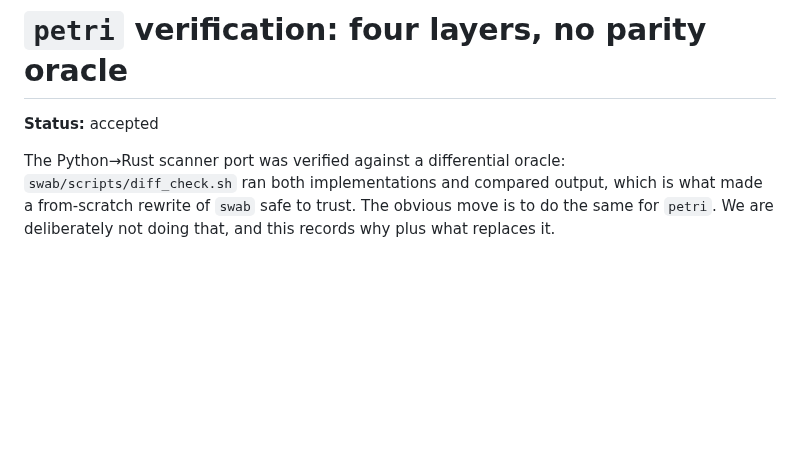
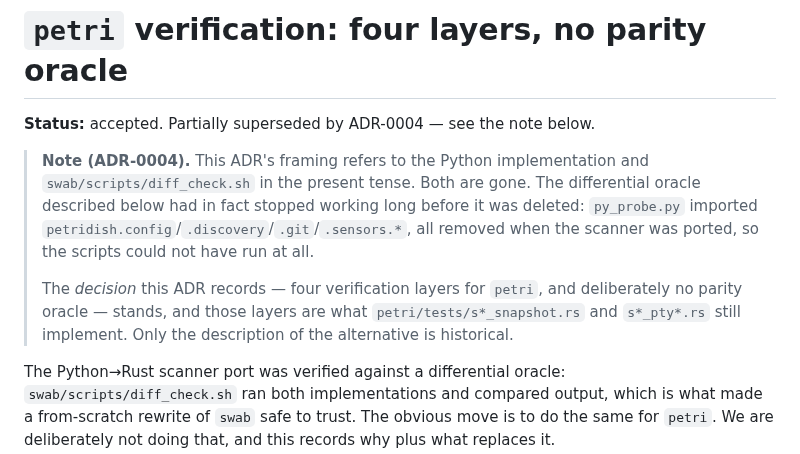
Before and after one commit to JKrag/petridish, a Markdown page: ADR-0003-petri-verification-strategy.md, the part around the change. GitHub-like rendering; blank space fills up the shorter version.

Commit message:
docs(adr-0003): mark the parity-oracle framing as superseded
ADR-0003 argues against reusing the scanner port's differential oracle for
`petri`, and refers to that oracle and the Python implementation in the present
tense. Both are gone (ADR-0004), and the oracle had in fact been broken for far
longer than it was absent: `py_probe.py` imported modules deleted during the
scanner port, so `diff_check.sh` and `parity_check.sh` could not have run.

The decision itself stands — four verification layers, no parity oracle — and
those layers are what petri's snapshot and PTY tests still implement. Only the
description of the rejected alternative is historical, and it now says so.

Co-Authored-By: Claude Opus 5 <noreply@anthropic.com>

```diff
--- a/ADR-0003-petri-verification-strategy.md
+++ b/ADR-0003-petri-verification-strategy.md
@@ -1,6 +1,17 @@
 # `petri` verification: four layers, no parity oracle
 
-**Status:** accepted
+**Status:** accepted. Partially superseded by ADR-0004 — see the note below.
+
+> **Note (ADR-0004).** This ADR's framing refers to the Python implementation and
+> `swab/scripts/diff_check.sh` in the present tense. Both are gone. The differential
+> oracle described below had in fact stopped working long before it was deleted:
+> `py_probe.py` imported `petridish.config`/`.discovery`/`.git`/`.sensors.*`, all
+> removed when the scanner was ported, so the scripts could not have run at all.
+>
+> The *decision* this ADR records — four verification layers for `petri`, and
+> deliberately no parity oracle — stands, and those layers are what
+> `petri/tests/s*_snapshot.rs` and `s*_pty*.rs` still implement. Only the
+> description of the alternative is historical.
 
 The Python→Rust scanner port was verified against a differential oracle:
 `swab/scripts/diff_check.sh` ran both implementations and compared output, which is
```
